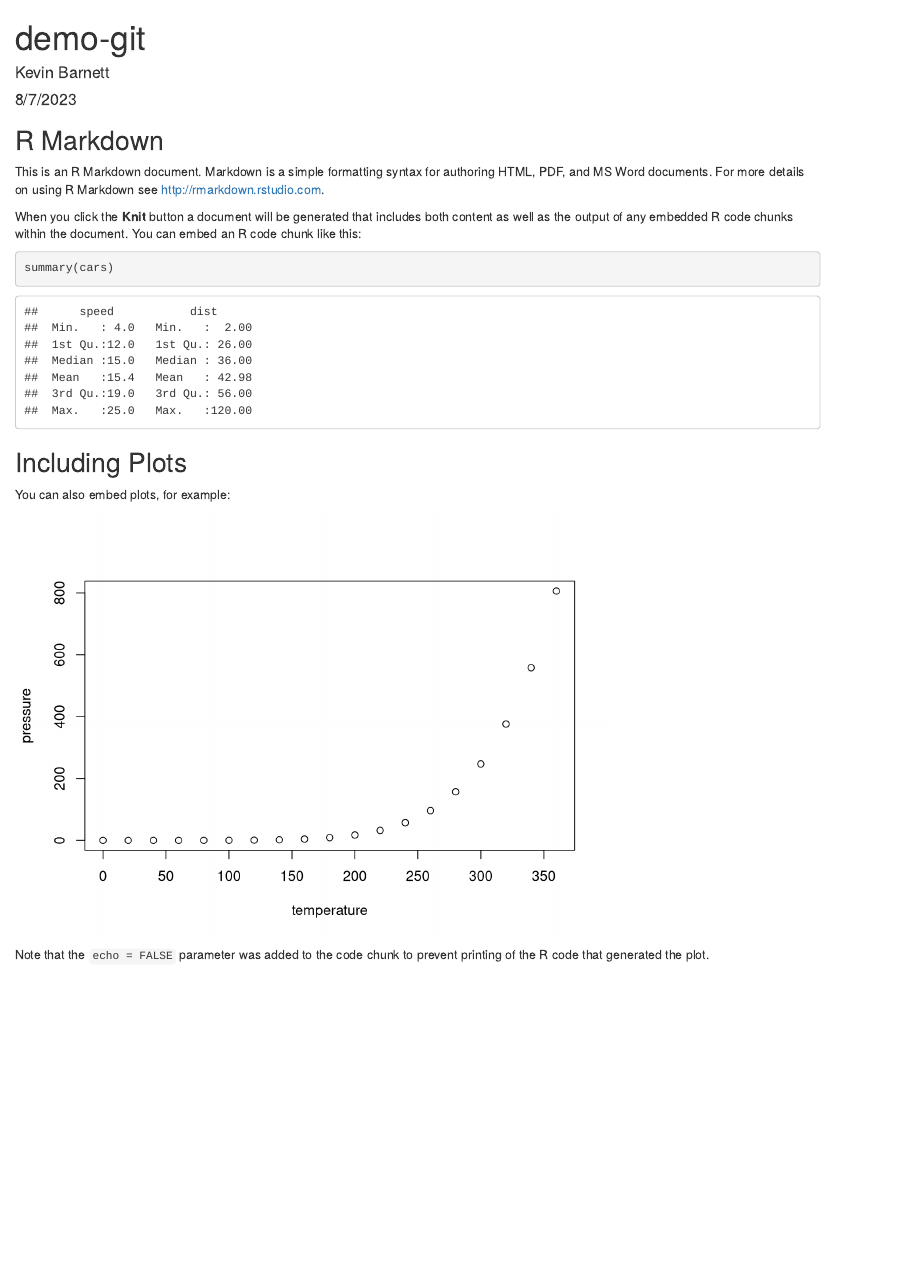
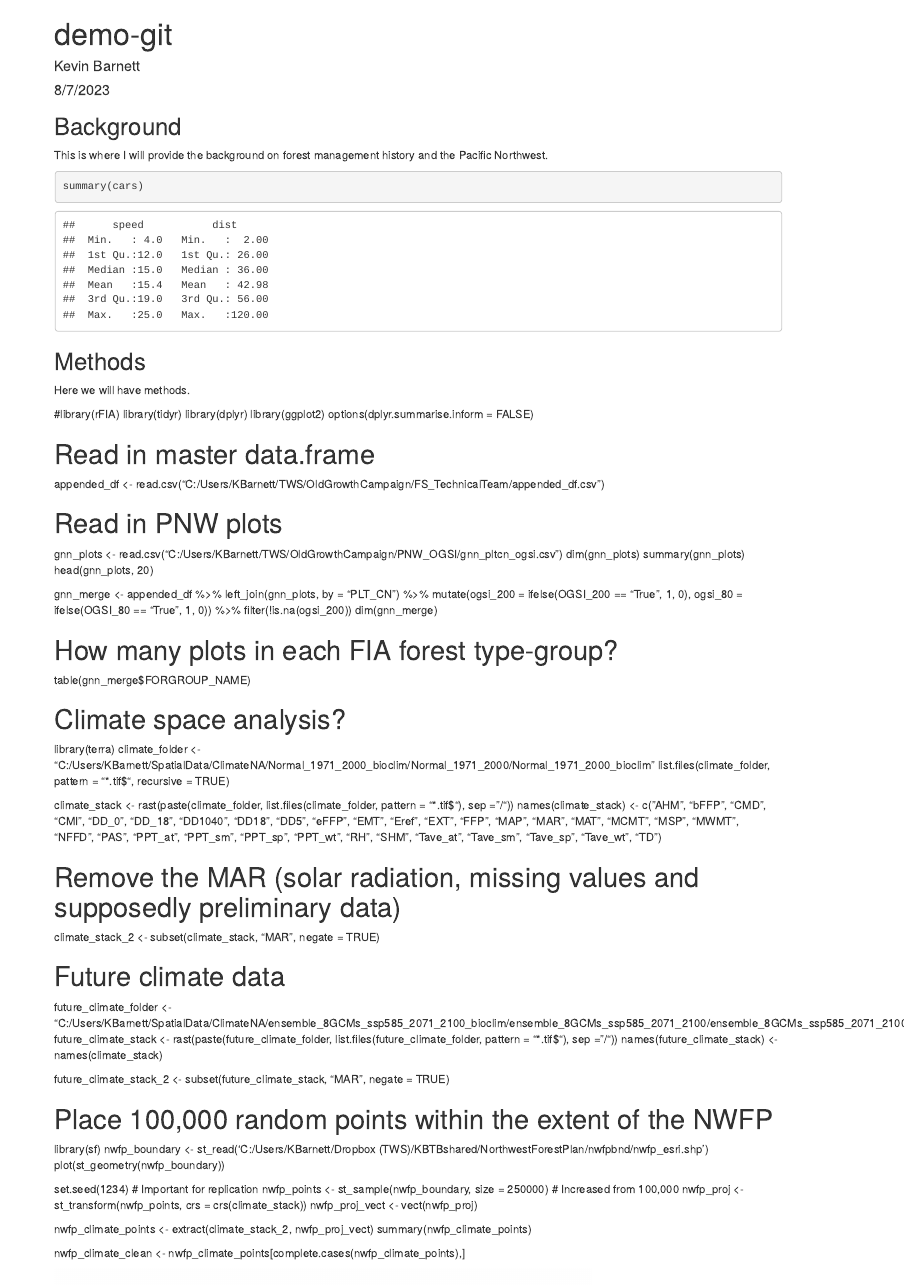
Before and after one commit to k-barnett/Climate_OG_PNW, an R Markdown document (docs/index.Rmd): the page in a window 1100 px wide, from its top. Rendered offline with R 4.5, knitr and Pandoc, with nearby package versions.

Commit message:
Update index.Rmd

````diff
--- a/docs/index.Rmd
+++ b/docs/index.Rmd
@@ -9,19 +9,80 @@
 knitr::opts_chunk$set(echo = TRUE)
 ```
 
-## R Markdown
+## Background
 
-This is an R Markdown document. Markdown is a simple formatting syntax for authoring HTML, PDF, and MS Word documents. For more details on using R Markdown see <http://rmarkdown.rstudio.com>.
-
-When you click the **Knit** button a document will be generated that includes both content as well as the output of any embedded R code chunks within the document. You can embed an R code chunk like this:
+This is where I will provide the background on forest management history and the Pacific Northwest.
 
 ```{r cars}
 summary(cars)
 ```
 
-## Including Plots
+## Methods
 
-You can also embed plots, for example:
+Here we will have methods.
+
+#library(rFIA)
+library(tidyr)
+library(dplyr)
+library(ggplot2)
+options(dplyr.summarise.inform = FALSE)
+
+# Read in master data.frame
+appended_df <- read.csv("C:/Users/KBarnett/TWS/OldGrowthCampaign/FS_TechnicalTeam/appended_df.csv")
+
+# Read in PNW plots
+gnn_plots <- read.csv("C:/Users/KBarnett/TWS/OldGrowthCampaign/PNW_OGSI/gnn_pltcn_ogsi.csv")
+dim(gnn_plots)
+summary(gnn_plots)
+head(gnn_plots, 20)
+
+gnn_merge <- appended_df %>%
+  left_join(gnn_plots, by = "PLT_CN") %>%
+  mutate(ogsi_200 = ifelse(OGSI_200 == "True", 1, 0),
+         ogsi_80 = ifelse(OGSI_80 == "True", 1, 0)) %>%
+  filter(!is.na(ogsi_200))
+dim(gnn_merge)
+
+# How many plots in each FIA forest type-group?
+table(gnn_merge$FORGROUP_NAME)
+
+############
+# Climate space analysis?
+############
+library(terra)
+climate_folder <- "C:/Users/KBarnett/SpatialData/ClimateNA/Normal_1971_2000_bioclim/Normal_1971_2000/Normal_1971_2000_bioclim"
+list.files(climate_folder, pattern = "*.tif$", recursive = TRUE)
+
+climate_stack <- rast(paste(climate_folder, list.files(climate_folder, pattern = "*.tif$"), sep = "/"))
+names(climate_stack) <- c("AHM", "bFFP", "CMD", "CMI", "DD_0", "DD_18", "DD1040", "DD18", "DD5", "eFFP", "EMT", "Eref", "EXT", "FFP", "MAP",
+                          "MAR", "MAT", "MCMT", "MSP", "MWMT", "NFFD", "PAS", "PPT_at", "PPT_sm", "PPT_sp", "PPT_wt", "RH", "SHM", "Tave_at",
+                          "Tave_sm", "Tave_sp", "Tave_wt", "TD")
+
+# Remove the MAR (solar radiation, missing values and supposedly preliminary data)
+climate_stack_2 <- subset(climate_stack, "MAR", negate = TRUE)
+
+
+# Future climate data
+future_climate_folder <- "C:/Users/KBarnett/SpatialData/ClimateNA/ensemble_8GCMs_ssp585_2071_2100_bioclim/ensemble_8GCMs_ssp585_2071_2100/ensemble_8GCMs_ssp585_2071_2100_bioclim"
+future_climate_stack <- rast(paste(future_climate_folder, list.files(future_climate_folder, pattern = "*.tif$"), sep = "/"))
+names(future_climate_stack) <- names(climate_stack)
+
+future_climate_stack_2 <- subset(future_climate_stack, "MAR", negate = TRUE)
+
+# Place 100,000 random points within the extent of the NWFP
+library(sf)
+nwfp_boundary <- st_read('C:/Users/KBarnett/Dropbox (TWS)/KBTBshared/NorthwestForestPlan/nwfpbnd/nwfp_esri.shp')
+plot(st_geometry(nwfp_boundary))
+
+set.seed(1234)  # Important for replication
+nwfp_points <- st_sample(nwfp_boundary, size = 250000)  # Increased from 100,000
+nwfp_proj <- st_transform(nwfp_points, crs = crs(climate_stack))
+nwfp_proj_vect <- vect(nwfp_proj)
+
+nwfp_climate_points <- extract(climate_stack_2, nwfp_proj_vect)
+summary(nwfp_climate_points)
+
+nwfp_climate_clean <- nwfp_climate_points[complete.cases(nwfp_climate_points),]
 
 ```{r pressure, echo=FALSE}
 plot(pressure)
````
